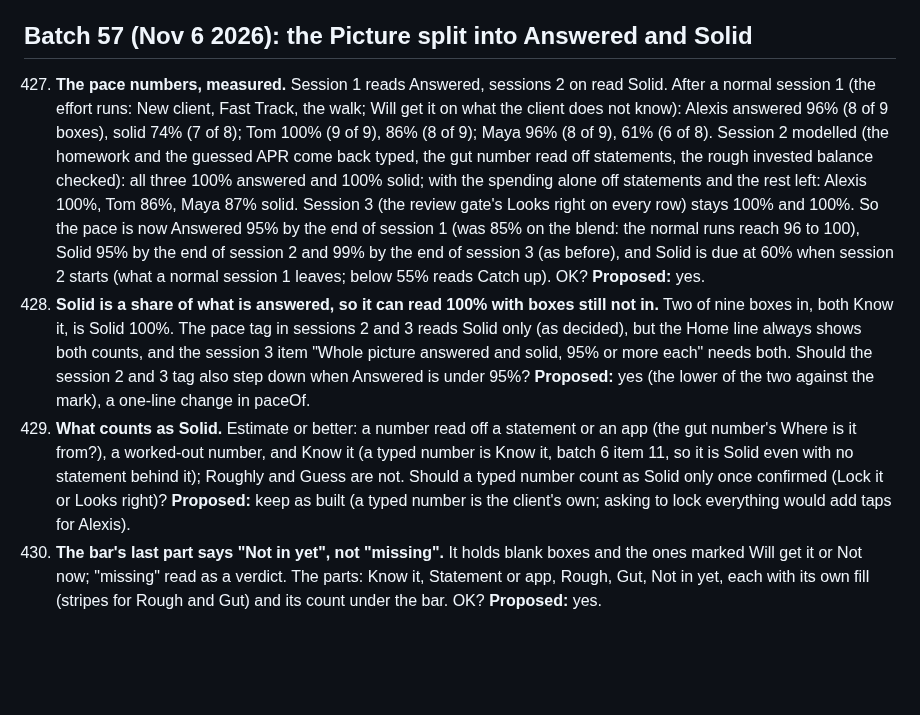
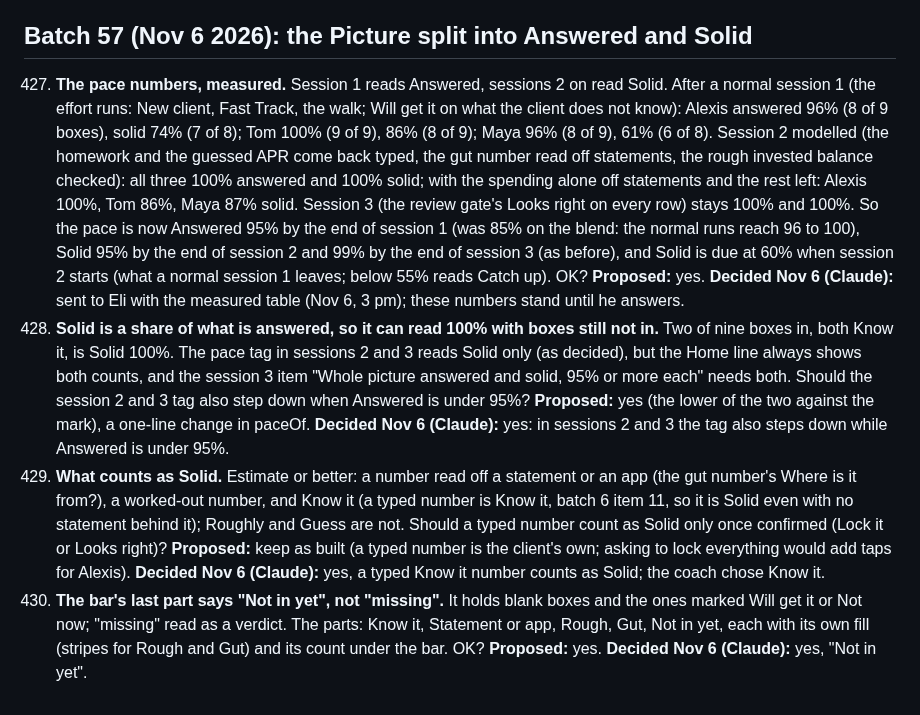
Before and after one commit to Sapphirestoneage/Slam, a Markdown page: QUESTIONS.md, the part around the change. Drawn GitHub-style; blank space fills up the shorter version.

Commit message:
QUESTIONS 427 to 430 decided (427 sent to Eli)
Co-Authored-By: Claude Opus 5.5 <noreply@anthropic.com>
Claude-Session: https://claude.ai/code/session_01XCzxuA158VGC395LYEku85

```diff
--- a/QUESTIONS.md
+++ b/QUESTIONS.md
@@ -759,7 +759,7 @@ Answered and built from the second overnight brief: 140 (a parked hole does not
 
 ## Batch 57 (Nov 6 2026): the Picture split into Answered and Solid
 
-427. **The pace numbers, measured.** Session 1 reads Answered, sessions 2 on read Solid. After a normal session 1 (the effort runs: New client, Fast Track, the walk; Will get it on what the client does not know): Alexis answered 96% (8 of 9 boxes), solid 74% (7 of 8); Tom 100% (9 of 9), 86% (8 of 9); Maya 96% (8 of 9), 61% (6 of 8). Session 2 modelled (the homework and the guessed APR come back typed, the gut number read off statements, the rough invested balance checked): all three 100% answered and 100% solid; with the spending alone off statements and the rest left: Alexis 100%, Tom 86%, Maya 87% solid. Session 3 (the review gate's Looks right on every row) stays 100% and 100%. So the pace is now Answered 95% by the end of session 1 (was 85% on the blend: the normal runs reach 96 to 100), Solid 95% by the end of session 2 and 99% by the end of session 3 (as before), and Solid is due at 60% when session 2 starts (what a normal session 1 leaves; below 55% reads Catch up). OK? **Proposed:** yes.
-428. **Solid is a share of what is answered, so it can read 100% with boxes still not in.** Two of nine boxes in, both Know it, is Solid 100%. The pace tag in sessions 2 and 3 reads Solid only (as decided), but the Home line always shows both counts, and the session 3 item "Whole picture answered and solid, 95% or more each" needs both. Should the session 2 and 3 tag also step down when Answered is under 95%? **Proposed:** yes (the lower of the two against the mark), a one-line change in paceOf.
-429. **What counts as Solid.** Estimate or better: a number read off a statement or an app (the gut number's Where is it from?), a worked-out number, and Know it (a typed number is Know it, batch 6 item 11, so it is Solid even with no statement behind it); Roughly and Guess are not. Should a typed number count as Solid only once confirmed (Lock it or Looks right)? **Proposed:** keep as built (a typed number is the client's own; asking to lock everything would add taps for Alexis).
-430. **The bar's last part says "Not in yet", not "missing".** It holds blank boxes and the ones marked Will get it or Not now; "missing" read as a verdict. The parts: Know it, Statement or app, Rough, Gut, Not in yet, each with its own fill (stripes for Rough and Gut) and its count under the bar. OK? **Proposed:** yes.
+427. **The pace numbers, measured.** Session 1 reads Answered, sessions 2 on read Solid. After a normal session 1 (the effort runs: New client, Fast Track, the walk; Will get it on what the client does not know): Alexis answered 96% (8 of 9 boxes), solid 74% (7 of 8); Tom 100% (9 of 9), 86% (8 of 9); Maya 96% (8 of 9), 61% (6 of 8). Session 2 modelled (the homework and the guessed APR come back typed, the gut number read off statements, the rough invested balance checked): all three 100% answered and 100% solid; with the spending alone off statements and the rest left: Alexis 100%, Tom 86%, Maya 87% solid. Session 3 (the review gate's Looks right on every row) stays 100% and 100%. So the pace is now Answered 95% by the end of session 1 (was 85% on the blend: the normal runs reach 96 to 100), Solid 95% by the end of session 2 and 99% by the end of session 3 (as before), and Solid is due at 60% when session 2 starts (what a normal session 1 leaves; below 55% reads Catch up). OK? **Proposed:** yes. **Decided Nov 6 (Claude):** sent to Eli with the measured table (Nov 6, 3 pm); these numbers stand until he answers.
+428. **Solid is a share of what is answered, so it can read 100% with boxes still not in.** Two of nine boxes in, both Know it, is Solid 100%. The pace tag in sessions 2 and 3 reads Solid only (as decided), but the Home line always shows both counts, and the session 3 item "Whole picture answered and solid, 95% or more each" needs both. Should the session 2 and 3 tag also step down when Answered is under 95%? **Proposed:** yes (the lower of the two against the mark), a one-line change in paceOf. **Decided Nov 6 (Claude):** yes: in sessions 2 and 3 the tag also steps down while Answered is under 95%.
+429. **What counts as Solid.** Estimate or better: a number read off a statement or an app (the gut number's Where is it from?), a worked-out number, and Know it (a typed number is Know it, batch 6 item 11, so it is Solid even with no statement behind it); Roughly and Guess are not. Should a typed number count as Solid only once confirmed (Lock it or Looks right)? **Proposed:** keep as built (a typed number is the client's own; asking to lock everything would add taps for Alexis). **Decided Nov 6 (Claude):** yes, a typed Know it number counts as Solid; the coach chose Know it.
+430. **The bar's last part says "Not in yet", not "missing".** It holds blank boxes and the ones marked Will get it or Not now; "missing" read as a verdict. The parts: Know it, Statement or app, Rough, Gut, Not in yet, each with its own fill (stripes for Rough and Gut) and its count under the bar. OK? **Proposed:** yes. **Decided Nov 6 (Claude):** yes, "Not in yet".
```
